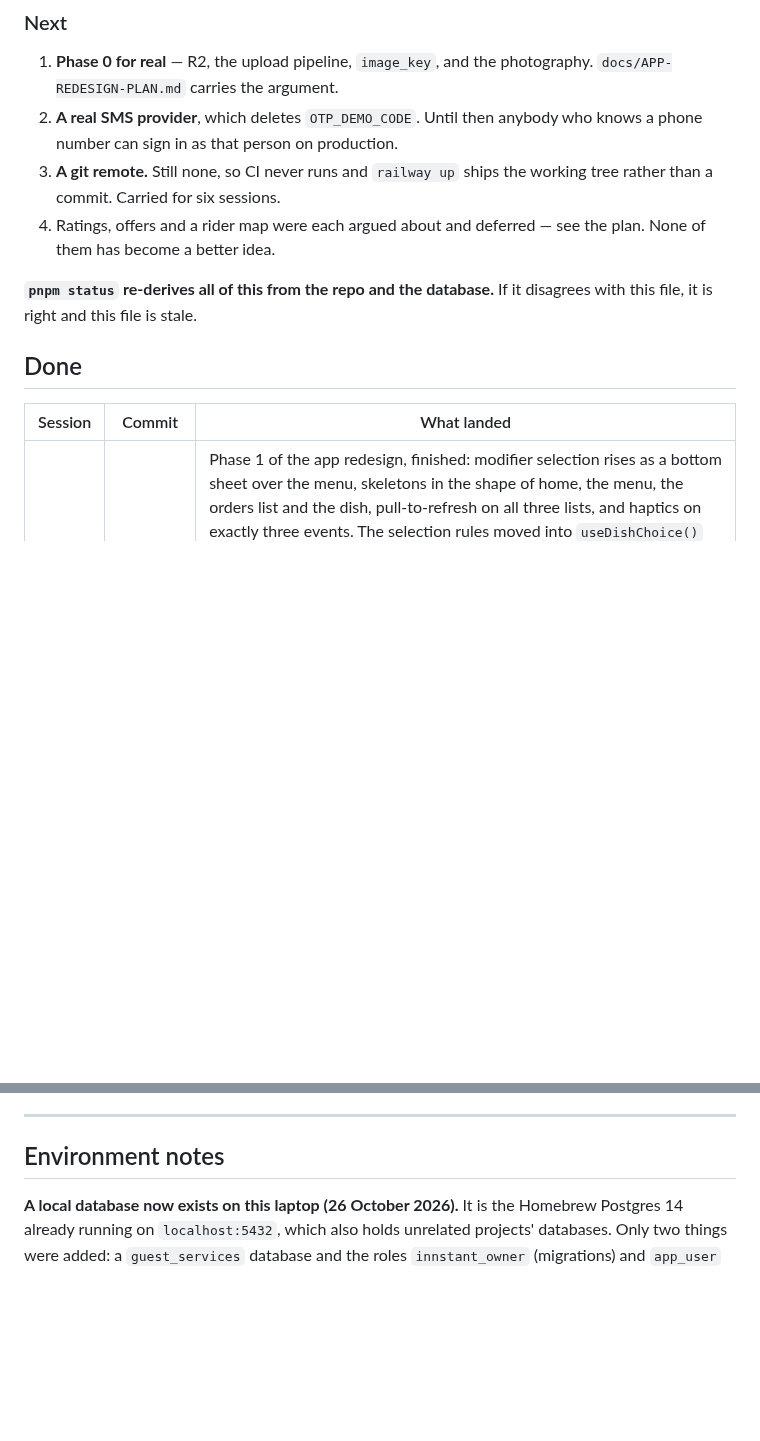
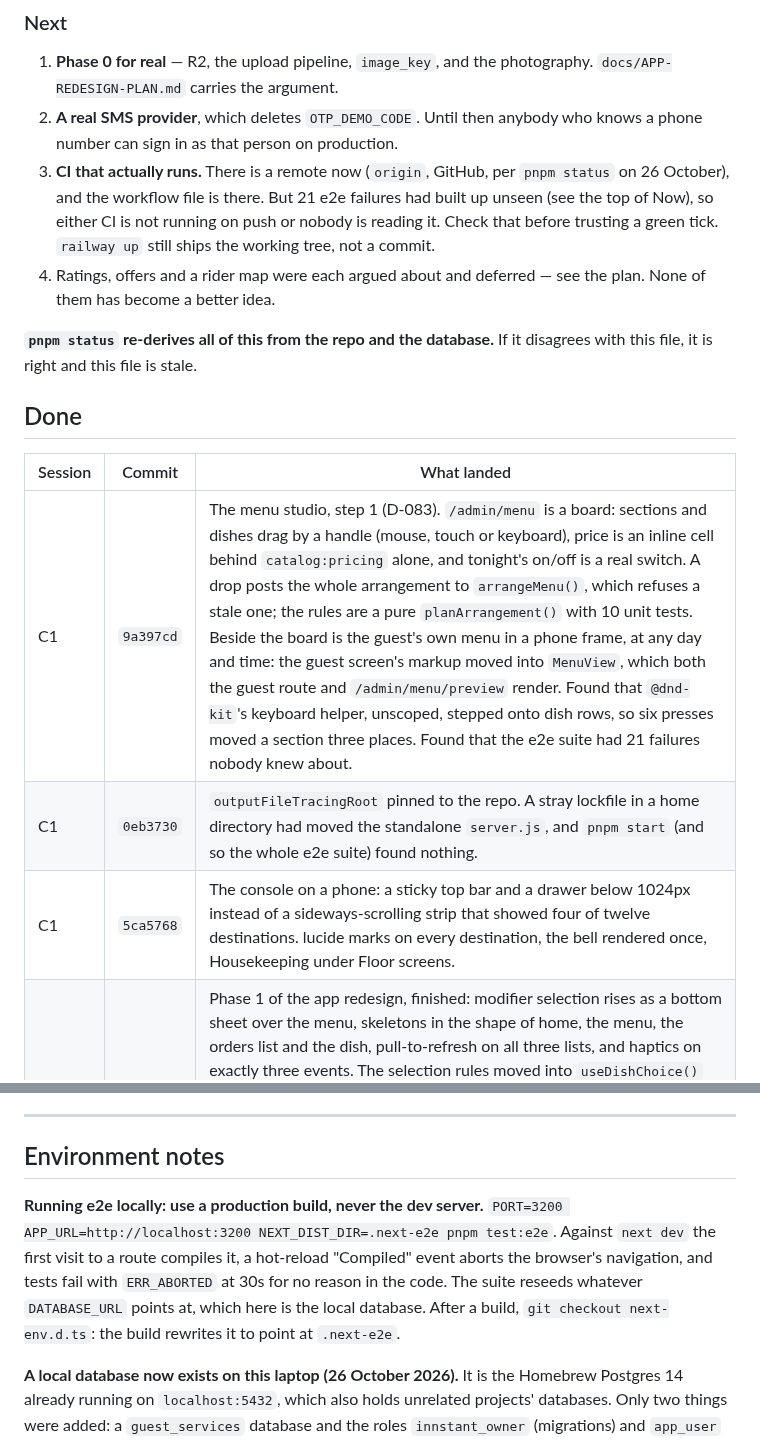
Before and after one commit to prats8m2/innstant, a Markdown page: docs/STATUS.md, 2 parts joined by grey strips. Drawn GitHub-style; blank space fills up the shorter version.

```diff
--- a/docs/STATUS.md
+++ b/docs/STATUS.md
@@ -97,8 +151,11 @@ seventeen dishes still need photographing, which no amount of code finishes.
    photography. `docs/APP-REDESIGN-PLAN.md` carries the argument.
 2. **A real SMS provider**, which deletes `OTP_DEMO_CODE`. Until then anybody
    who knows a phone number can sign in as that person on production.
-3. **A git remote.** Still none, so CI never runs and `railway up` ships the
-   working tree rather than a commit. Carried for six sessions.
+3. **CI that actually runs.** There is a remote now (`origin`, GitHub, per
+   `pnpm status` on 26 October), and the workflow file is there. But 21 e2e
+   failures had built up unseen (see the top of Now), so either CI is not
+   running on push or nobody is reading it. Check that before trusting a
+   green tick. `railway up` still ships the working tree, not a commit.
 4. Ratings, offers and a rider map were each argued about and deferred —
    see the plan. None of them has become a better idea.
 
@@ -110,6 +167,9 @@ disagrees with this file, it is right and this file is stale.
 
 | Session | Commit | What landed |
 |---|---|---|
+| C1 | `9a397cd` | The menu studio, step 1 (D-083). `/admin/menu` is a board: sections and dishes drag by a handle (mouse, touch or keyboard), price is an inline cell behind `catalog:pricing` alone, and tonight's on/off is a real switch. A drop posts the whole arrangement to `arrangeMenu()`, which refuses a stale one; the rules are a pure `planArrangement()` with 10 unit tests. Beside the board is the guest's own menu in a phone frame, at any day and time: the guest screen's markup moved into `MenuView`, which both the guest route and `/admin/menu/preview` render. Found that `@dnd-kit`'s keyboard helper, unscoped, stepped onto dish rows, so six presses moved a section three places. Found that the e2e suite had 21 failures nobody knew about. |
+| C1 | `0eb3730` | `outputFileTracingRoot` pinned to the repo. A stray lockfile in a home directory had moved the standalone `server.js`, and `pnpm start` (and so the whole e2e suite) found nothing. |
+| C1 | `5ca5768` | The console on a phone: a sticky top bar and a drawer below 1024px instead of a sideways-scrolling strip that showed four of twelve destinations. lucide marks on every destination, the bell rendered once, Housekeeping under Floor screens. |
 | P6 | `cac2753` | Phase 1 of the app redesign, finished: modifier selection rises as a bottom sheet over the menu, skeletons in the shape of home, the menu, the orders list and the dish, pull-to-refresh on all three lists, and haptics on exactly three events. The selection rules moved into `useDishChoice()` so the sheet and the deep-linkable `/dish/:id` screen cannot disagree about which option replaces its siblings. The footer had to become a `BottomSheetFooter`: the sheet's content container is as tall as its LARGEST snap point, so a pinned footer at the bottom of a `flex: 1` child sat a third of a screen below the fold — visible in a screenshot, invisible to tsc. `--dur-shimmer` is a new token on both sides of the hand-kept copy, the one duration outside the 180–320 band because it times a loop rather than a transition. |
 | P6 | `4940194` | Phase 1, first half: the bottom tab bar — Order, Orders, Account — and dish photography on the home and menu rows through one `DishPhoto` wrapper over `expo-image`, blurhash-ready. Search is deliberately NOT a tab until there is an endpoint behind it. |
 | P6 | `0c47914` | Stand-in dish photography seeded from `kesari-menu.ts`, so the redesign has something to lay out while the real shoot is organised. |
@@ -211,6 +271,14 @@ The things that still belong in a status file:
 ---
 
 ## Environment notes
+
+**Running e2e locally: use a production build, never the dev server.**
+`PORT=3200 APP_URL=http://localhost:3200 NEXT_DIST_DIR=.next-e2e pnpm test:e2e`.
+Against `next dev` the first visit to a route compiles it, a hot-reload
+"Compiled" event aborts the browser's navigation, and tests fail with
+`ERR_ABORTED` at 30s for no reason in the code. The suite reseeds whatever
+`DATABASE_URL` points at, which here is the local database. After a build,
+`git checkout next-env.d.ts`: the build rewrites it to point at `.next-e2e`.
 
 **A local database now exists on this laptop (26 October 2026).** It is the
 Homebrew Postgres 14 already running on `localhost:5432`, which also holds
```
Also changed, not shown: other parts of docs/STATUS.md (+54 -0 lines).
